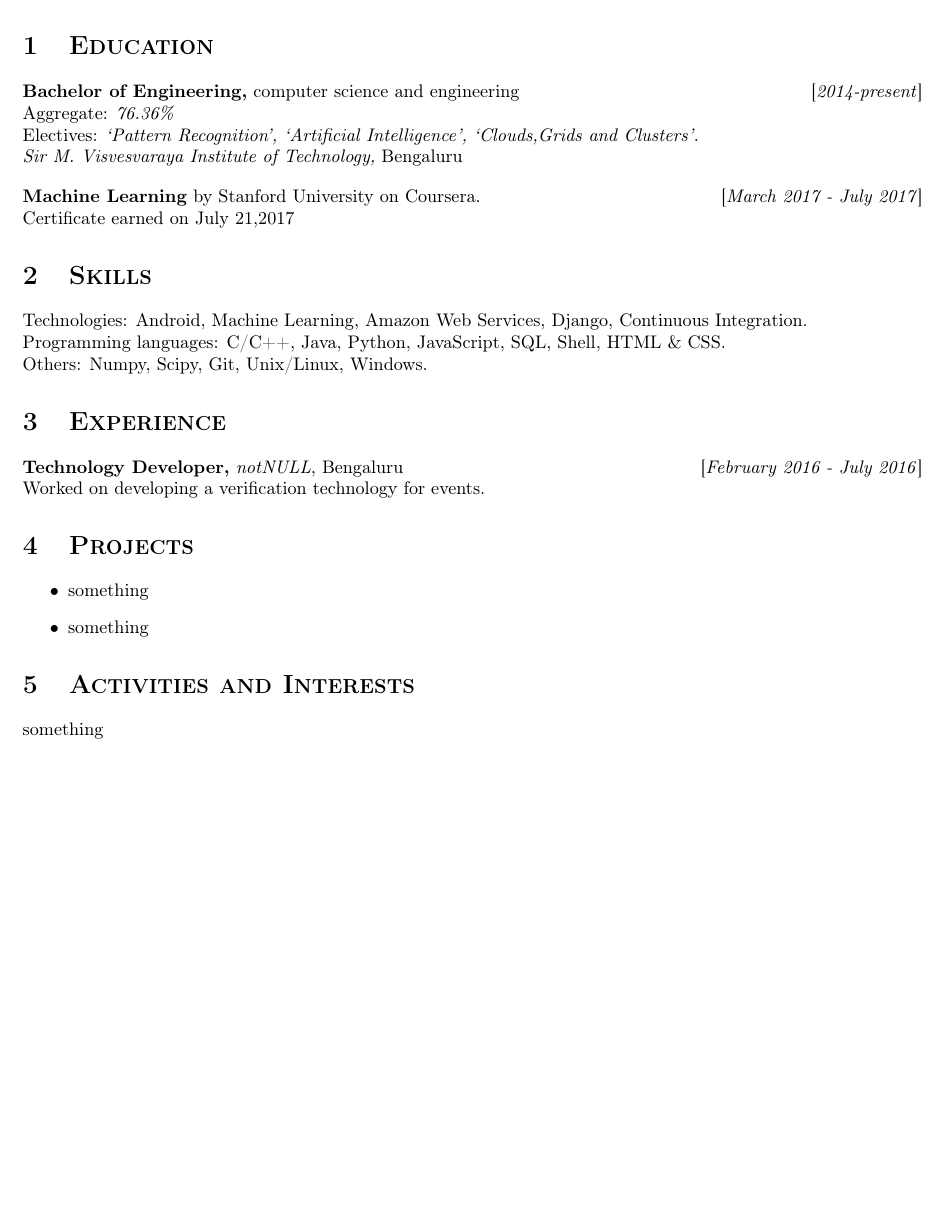
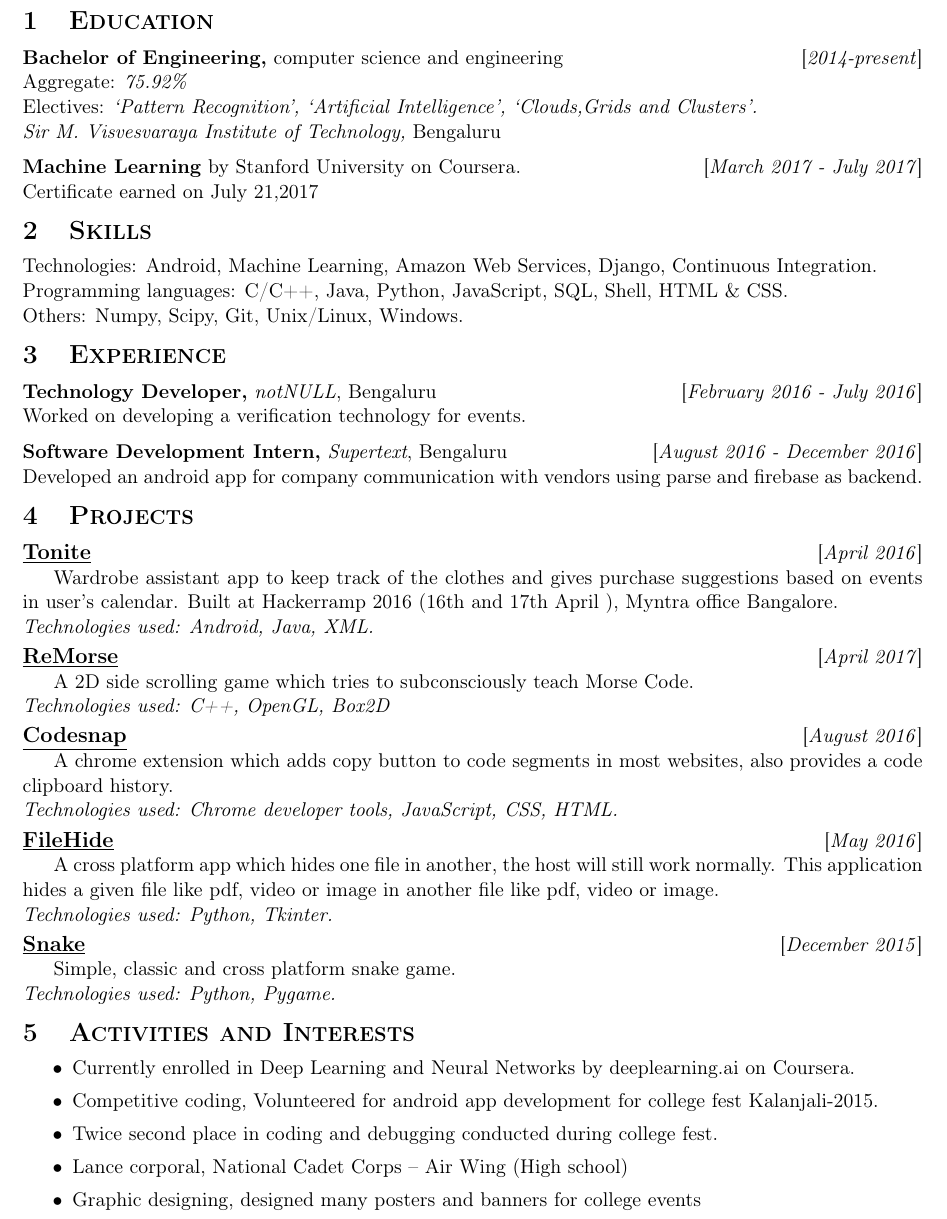
Before and after one commit to RaghavaDhanya/Resume, a LaTeX document (main.tex): part of the page, cut so that both start at the same text, the shorter picture padded with empty space. Compiled offline with pdfLaTeX.

Commit message:
Complete v0.1

```diff
--- a/main.tex
+++ b/main.tex
@@ -1,9 +1,9 @@
-\documentclass[10pt]{article}
+\documentclass[11pt]{article}
 
 \usepackage[utf8]{inputenc}
 \usepackage[T1]{fontenc}
 \usepackage[a4paper, margin=.7in]{geometry}
-\usepackage[pagestyles]{titlesec}
+\usepackage[compact]{titlesec}
 \usepackage[hidelinks]{hyperref}
 \usepackage{fontawesome}
 \hypersetup{
@@ -12,6 +12,13 @@
 \titleformat*{\section}{\Large\bfseries\scshape}
 \pagestyle{empty}
 \urlstyle{same}
+\setlength{\parskip}{0pt}
+\setlength{\parsep}{0pt}
+\setlength{\headsep}{0pt}
+\setlength{\topskip}{0pt}
+\setlength{\topmargin}{0pt}
+\setlength{\topsep}{0pt}
+\setlength{\partopsep}{0pt}
 \begin{document}
 \thispagestyle{empty}
 
@@ -20,4 +28,5 @@
 \end{center}
+
 %%%%%%%%%%%%%%%%%%%%%
 %       social      %
 %%%%%%%%%%%%%%%%%%%%%
@@ -39,10 +48,10 @@ Bengaluru 562157
 %%%%%%%%%%%%%%%%%%%%%
 \section{Education}
 \textbf{Bachelor of Engineering,} computer science and engineering \hfill [\textit{2014-present}]\\
-Aggregate: \textit{76.36\%}\\
+Aggregate: \textit{75.92\%}\\
 Electives: \textit{`Pattern Recognition', `Artificial Intelligence', `Clouds,Grids and Clusters'.}\\
 \textit{Sir M. Visvesvaraya Institute of Technology,} Bengaluru
-\\[10pt]
+\medskip\\
 \textbf{Machine Learning} by Stanford University on Coursera.\hfill [\textit{March 2017 - July 2017}]\\
 Certificate earned on July 21,2017
 %%%%%%%%%%%%%%%%%%%%%%
@@ -50,14 +59,42 @@ Certificate earned on July 21,2017
 Technologies: Android, Machine Learning, Amazon Web Services, Django, Continuous Integration.\\
 Programming languages: C/C++, Java, Python, JavaScript, SQL, Shell, HTML \& CSS.\\
 Others: Numpy, Scipy, Git, Unix/Linux, Windows.
+
+
+
 \section{Experience}
 \textbf{Technology Developer,} \textit{notNULL}, Bengaluru \hfill [\textit{February 2016 - July 2016}]\\
-Worked on developing a verification technology for events.
+Worked on developing a verification technology for events.\medskip\\
+\textbf{Software Development Intern,} \textit{Supertext}, Bengaluru \hfill [\textit{August 2016 - December 2016}]\\
+Developed an android app for company communication with vendors using parse and firebase as backend.
+
+
+
 \section{Projects}
+
+\textbf{\underline{\large\href{https://github.com/abhijith0505/Tonite}{Tonite}}}\hfill[\textit{April 2016}]\par
+Wardrobe assistant app to keep track of the clothes and gives purchase suggestions based on events in user's calendar. Built at Hackerramp 2016 (16th and 17th April ), Myntra office Bangalore.\\
+\textit{Technologies used:  Android, Java, XML.}\smallskip\\
+\textbf{\underline{\large\href{https://github.com/RaghavaDhanya/ReMorse}{ReMorse}}}\hfill[\textit{April 2017}]\par
+A 2D side scrolling game which tries to subconsciously teach Morse Code.\\
+\textit{Technologies used:  C++, OpenGL, Box2D}\smallskip\\
+\textbf{\underline{\large\href{https://github.com/RaghavaDhanya/Codesnap}{Codesnap}}}\hfill[\textit{August 2016}]\par
+A chrome extension which adds copy button to code segments in most websites, also provides a code clipboard history.\\
+\textit{Technologies used: Chrome developer tools, JavaScript, CSS, HTML. }\smallskip\\
+\textbf{\underline{\large\href{https://github.com/RaghavaDhanya/FileHide}{FileHide}}}\hfill[\textit{May 2016}]\par
+A cross platform app which hides one file in another, the host will still work normally. This application hides a given file like pdf, video or image in another file like pdf, video or image.\\
+\textit{Technologies used: Python, Tkinter.}\smallskip\\
+\textbf{\underline{\large\href{https://github.com/RaghavaDhanya/Snake}{Snake}}}\hfill[\textit{December 2015}]\par
+Simple, classic and cross platform snake game.\\
+\textit{Technologies used: Python, Pygame.}
+
+\section{Activities and Interests}
 \begin{itemize}
-	\item something
-	\item something
+	\itemsep0em
+	\item Currently enrolled in Deep Learning and Neural Networks by deeplearning.ai on Coursera.
+	\item Competitive coding, Volunteered for android app development for college fest Kalanjali-2015.
+	\item Twice second place in coding and debugging conducted during college fest.
+	\item Lance corporal, National Cadet Corps – Air Wing (High school)
+	\item Graphic designing, designed many posters and banners for college events
 \end{itemize}
-\section{Activities and Interests}
-something
 \end{document}
```
Also changed, not shown: main.tex (3 more changed lines).
